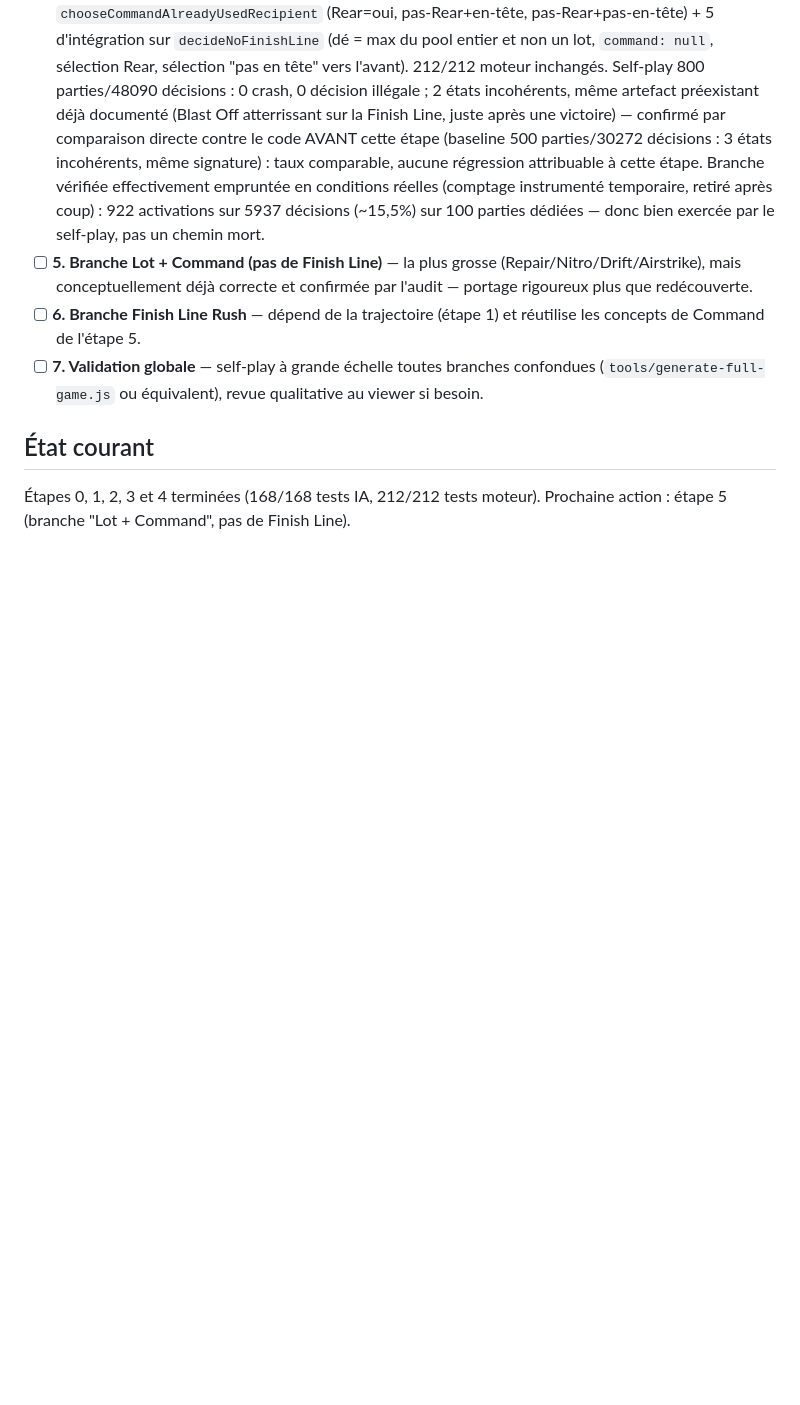
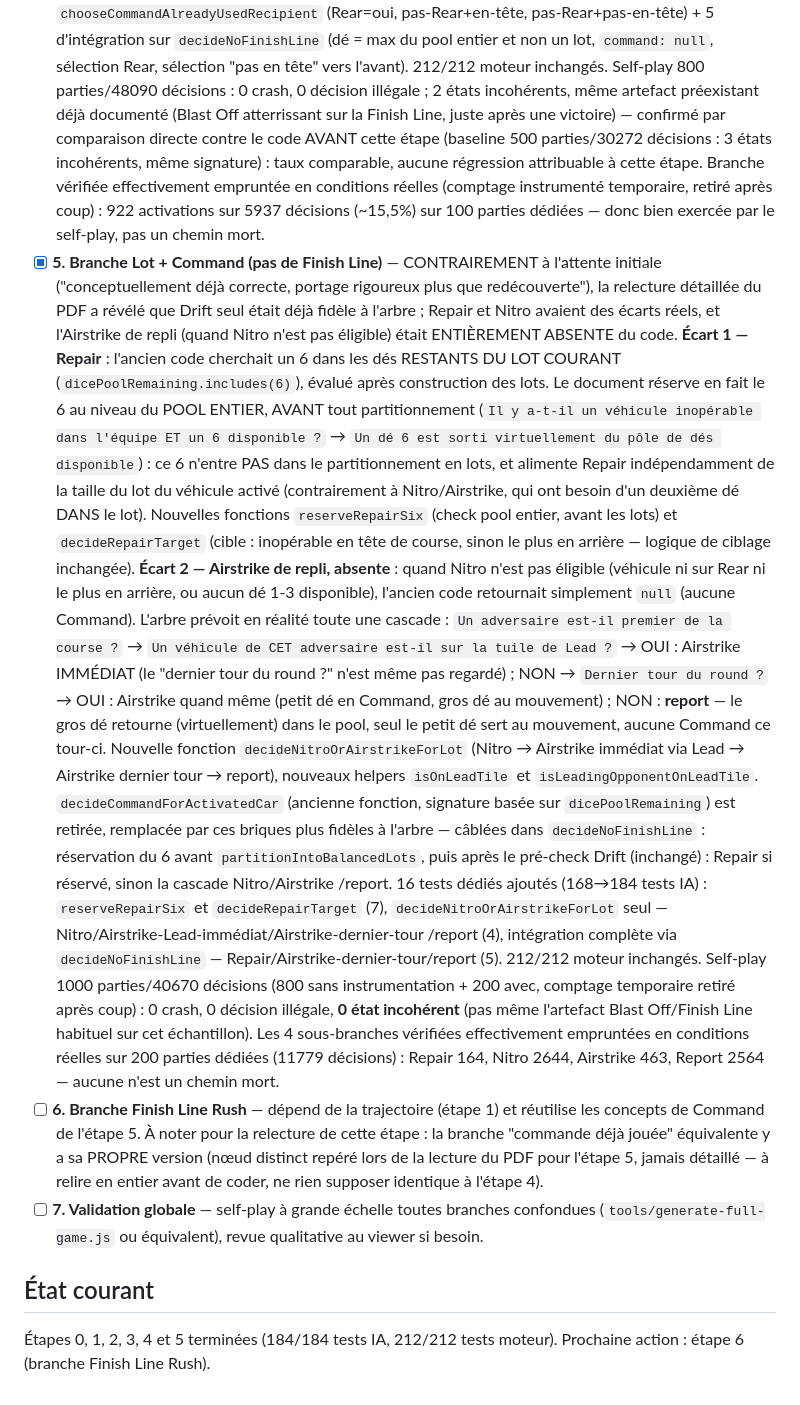
Before and after one commit to Mayrik-P/Projet-Bambi, a Markdown page: docs/rewrite-plan.md, the part around the change. Drawn GitHub-style; blank space fills up the shorter version.

```diff
--- a/docs/rewrite-plan.md
+++ b/docs/rewrite-plan.md
@@ -180,18 +180,73 @@ siennes.
       instrumenté temporaire, retiré après coup) : 922 activations sur
       5937 décisions (~15,5%) sur 100 parties dédiées — donc bien
       exercée par le self-play, pas un chemin mort.
-- [ ] **5. Branche Lot + Command (pas de Finish Line)** — la plus
-      grosse (Repair/Nitro/Drift/Airstrike), mais conceptuellement
-      déjà correcte et confirmée par l'audit — portage rigoureux plus
-      que redécouverte.
+- [x] **5. Branche Lot + Command (pas de Finish Line)** — CONTRAIREMENT
+      à l'attente initiale ("conceptuellement déjà correcte, portage
+      rigoureux plus que redécouverte"), la relecture détaillée du PDF
+      a révélé que Drift seul était déjà fidèle à l'arbre ; Repair et
+      Nitro avaient des écarts réels, et l'Airstrike de repli (quand
+      Nitro n'est pas éligible) était ENTIÈREMENT ABSENTE du code.
+      **Écart 1 — Repair** : l'ancien code cherchait un 6 dans les dés
+      RESTANTS DU LOT COURANT (`dicePoolRemaining.includes(6)`),
+      évalué après construction des lots. Le document réserve en fait
+      le 6 au niveau du POOL ENTIER, AVANT tout partitionnement
+      (`Il y a-t-il un véhicule inopérable dans l'équipe ET un 6
+      disponible ?` → `Un dé 6 est sorti virtuellement du pôle de dés
+      disponible`) : ce 6 n'entre PAS dans le partitionnement en lots,
+      et alimente Repair indépendamment de la taille du lot du
+      véhicule activé (contrairement à Nitro/Airstrike, qui ont
+      besoin d'un deuxième dé DANS le lot). Nouvelles fonctions
+      `reserveRepairSix` (check pool entier, avant les lots) et
+      `decideRepairTarget` (cible : inopérable en tête de course,
+      sinon le plus en arrière — logique de ciblage inchangée).
+      **Écart 2 — Airstrike de repli, absente** : quand Nitro n'est
+      pas éligible (véhicule ni sur Rear ni le plus en arrière, ou
+      aucun dé 1-3 disponible), l'ancien code retournait simplement
+      `null` (aucune Command). L'arbre prévoit en réalité toute une
+      cascade : `Un adversaire est-il premier de la course ?` →
+      `Un véhicule de CET adversaire est-il sur la tuile de Lead ?` →
+      OUI : Airstrike IMMÉDIAT (le "dernier tour du round ?" n'est
+      même pas regardé) ; NON → `Dernier tour du round ?` → OUI :
+      Airstrike quand même (petit dé en Command, gros dé au
+      mouvement) ; NON : **report** — le gros dé retourne
+      (virtuellement) dans le pool, seul le petit dé sert au
+      mouvement, aucune Command ce tour-ci. Nouvelle fonction
+      `decideNitroOrAirstrikeForLot` (Nitro → Airstrike immédiat via
+      Lead → Airstrike dernier tour → report), nouveaux helpers
+      `isOnLeadTile` et `isLeadingOpponentOnLeadTile`.
+      `decideCommandForActivatedCar` (ancienne fonction, signature
+      basée sur `dicePoolRemaining`) est retirée, remplacée par ces
+      briques plus fidèles à l'arbre — câblées dans
+      `decideNoFinishLine` : réservation du 6 avant
+      `partitionIntoBalancedLots`, puis après le pré-check Drift
+      (inchangé) : Repair si réservé, sinon la cascade Nitro/Airstrike
+      /report.
+      16 tests dédiés ajoutés (168→184 tests IA) : `reserveRepairSix`
+      et `decideRepairTarget` (7), `decideNitroOrAirstrikeForLot`
+      seul — Nitro/Airstrike-Lead-immédiat/Airstrike-dernier-tour
+      /report (4), intégration complète via `decideNoFinishLine` —
+      Repair/Airstrike-dernier-tour/report (5). 212/212 moteur
+      inchangés.
+      Self-play 1000 parties/40670 décisions (800 sans
+      instrumentation + 200 avec, comptage temporaire retiré après
+      coup) : 0 crash, 0 décision illégale, **0 état incohérent** (pas
+      même l'artefact Blast Off/Finish Line habituel sur cet
+      échantillon). Les 4 sous-branches vérifiées effectivement
+      empruntées en conditions réelles sur 200 parties dédiées
+      (11779 décisions) : Repair 164, Nitro 2644, Airstrike 463,
+      Report 2564 — aucune n'est un chemin mort.
 - [ ] **6. Branche Finish Line Rush** — dépend de la trajectoire
       (étape 1) et réutilise les concepts de Command de l'étape 5.
+      À noter pour la relecture de cette étape : la branche "commande
+      déjà jouée" équivalente y a sa PROPRE version (nœud distinct
+      repéré lors de la lecture du PDF pour l'étape 5, jamais détaillé
+      — à relire en entier avant de coder, ne rien supposer identique
+      à l'étape 4).
 - [ ] **7. Validation globale** — self-play à grande échelle toutes
       branches confondues (`tools/generate-full-game.js` ou
       équivalent), revue qualitative au viewer si besoin.
 
 ## État courant
 
-Étapes 0, 1, 2, 3 et 4 terminées (168/168 tests IA, 212/212 tests moteur).
-Prochaine action : étape 5 (branche "Lot + Command", pas de Finish
-Line).
+Étapes 0, 1, 2, 3, 4 et 5 terminées (184/184 tests IA, 212/212 tests
+moteur). Prochaine action : étape 6 (branche Finish Line Rush).
```
